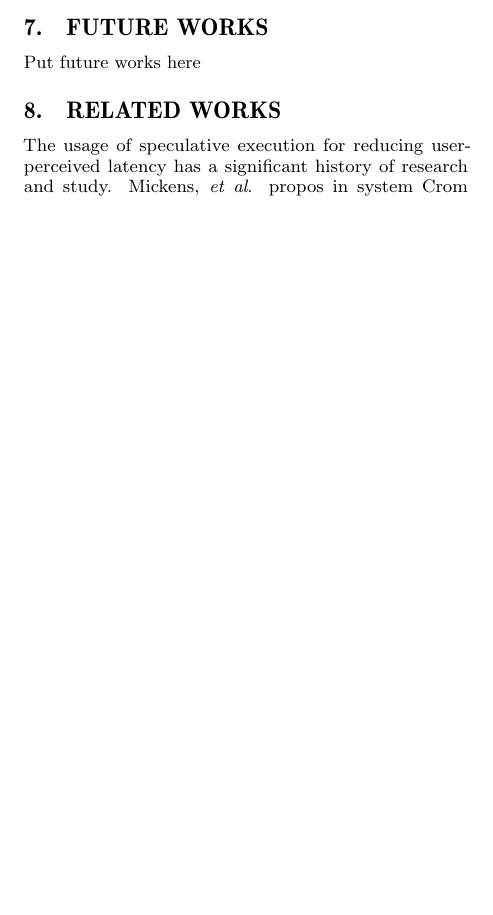
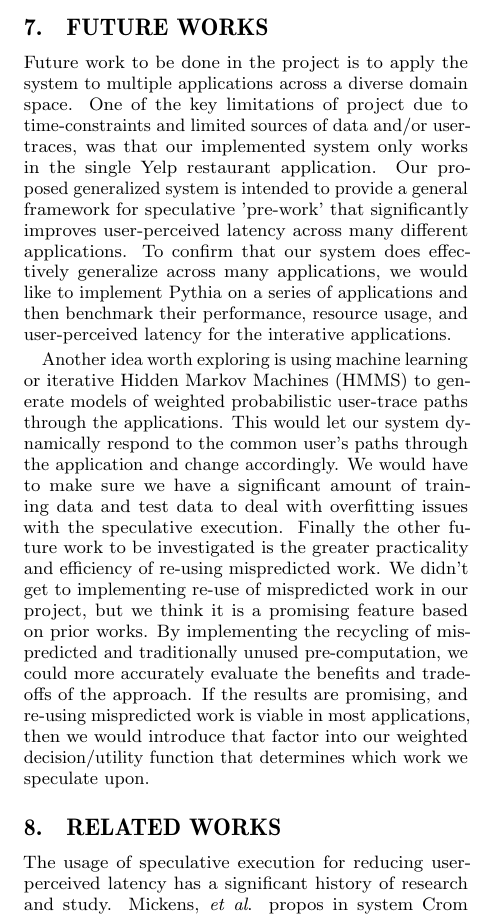
Before and after one commit to WesCoomber/582Wcoomber3, a LaTeX paper (report/report.tex, which reads report/future.tex): part of one column of page 4 of 6, cut so that both start at the same text, the shorter picture padded with empty space. Compiled offline with pdfLaTeX.

Commit message:
future Works done

```diff
--- a/report/future.tex
+++ b/report/future.tex
@@ -1,3 +1,6 @@
 \section{Future Works}
 \label{sec:future}
-Put future works here
+
+Future work to be done in the project is to apply the system to multiple applications across a diverse domain space. One of the key limitations of project due to time-constraints and limited sources of data and/or user-traces, was that our implemented system only works in the single Yelp restaurant application. Our proposed generalized system is intended to provide a general framework for speculative 'pre-work' that significantly improves user-perceived latency across many different applications. To confirm that our system does effectively generalize across many applications, we would like to implement Pythia on a series of applications and then benchmark their performance, resource usage, and user-perceived latency for the interative applications.
+
+Another idea worth exploring is using machine learning or iterative Hidden Markov Machines (HMMS) to generate models of weighted probabilistic user-trace paths through the applications. This would let our system dynamically respond to the common user's paths through the application and change accordingly. We would have to make sure we have a significant amount of training data and test data to deal with overfitting issues with the speculative execution. Finally the other future work to be investigated is the greater practicality and efficiency of re-using mispredicted work. We didn't get to implementing re-use of mispredicted work in our project, but we think it is a promising feature based on prior works. By implementing the recycling of mis-predicted and traditionally unused pre-computation, we could more accurately evaluate the benefits and trade-offs of the approach. If the results are promising, and re-using mispredicted work is viable in most applications, then we would introduce that factor into our weighted decision/utility function that determines which work we speculate upon.
```
